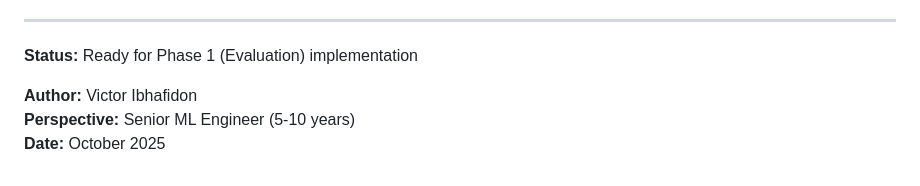
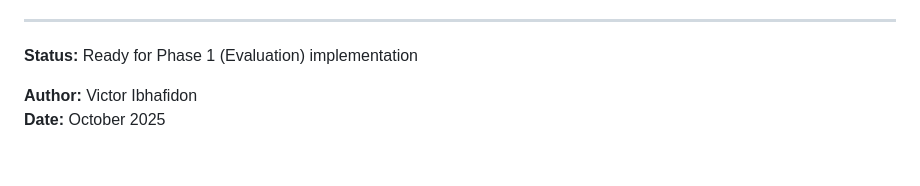
Before and after one commit to Web8080/AI_Architecture_for_Humanoid_Robot_Assistant, a Markdown page: docs/implementation/TRAINING_AND_EVALUATION_STRATEGY.md, the part around the change. Drawn GitHub-style.

Commit message:
Update TRAINING_AND_EVALUATION_STRATEGY.md
Removed the perspective information from the document.

```diff
--- a/docs/implementation/TRAINING_AND_EVALUATION_STRATEGY.md
+++ b/docs/implementation/TRAINING_AND_EVALUATION_STRATEGY.md
@@ -621,5 +621,4 @@ Tier 3: Haar Cascades (classical, always works)
 **Status:** Ready for Phase 1 (Evaluation) implementation
 
 **Author:** Victor Ibhafidon
-**Perspective:** Senior ML Engineer (5-10 years)
 **Date:** October 2025
```
